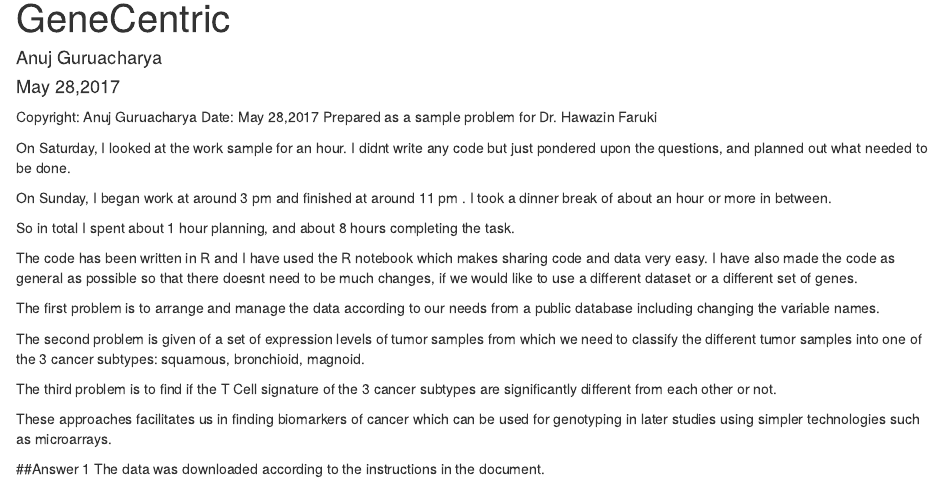
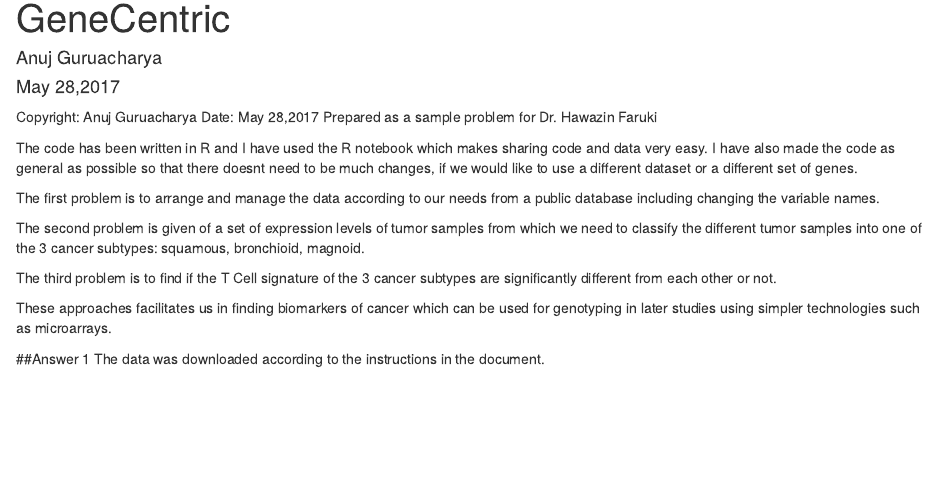
Before and after one commit to anuj2054/Cancer-Subtype-Classification, an R Markdown document (genecentric.Rmd): the page in a window 1100 px wide, from 70 px down. Rendered offline with R 4.5, knitr and Pandoc, with nearby package versions; some code elsewhere in the file could not run offline.

Commit message:
Update genecentric.Rmd

```diff
--- a/genecentric.Rmd
+++ b/genecentric.Rmd
@@ -12,12 +12,6 @@ output:
 Copyright: Anuj Guruacharya
 Date: May 28,2017
 Prepared as a sample problem for Dr. Hawazin Faruki
-
-On Saturday, I looked at the work sample for an hour. I didnt write any code but just pondered upon the questions, and planned out what needed to be done.
-
-On Sunday, I began work at around 3 pm and finished at around 11 pm . I took a dinner break of about an hour or more in between.
-
-So in total I spent about 1 hour planning, and about 8 hours completing the task.
 
 The code has been written in R and I have used the R notebook which makes sharing code and data very easy. I have also made the code as general as possible so that there doesnt need to be much changes, if we would like to use a different dataset or a different set of genes.
 
```
